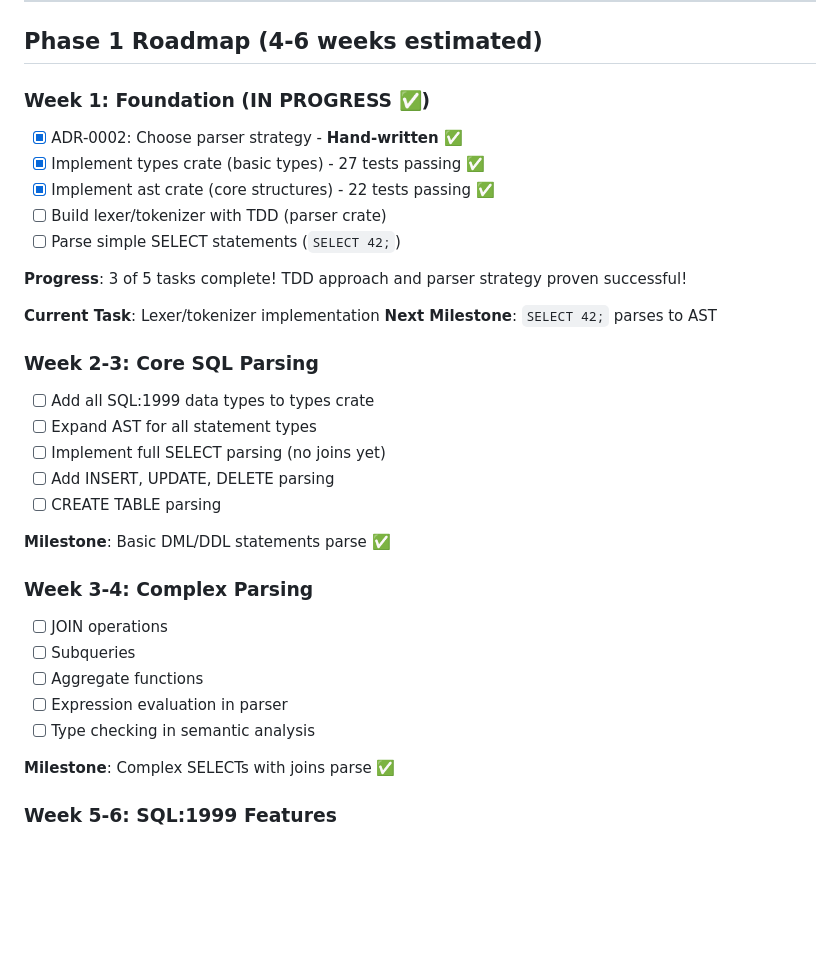
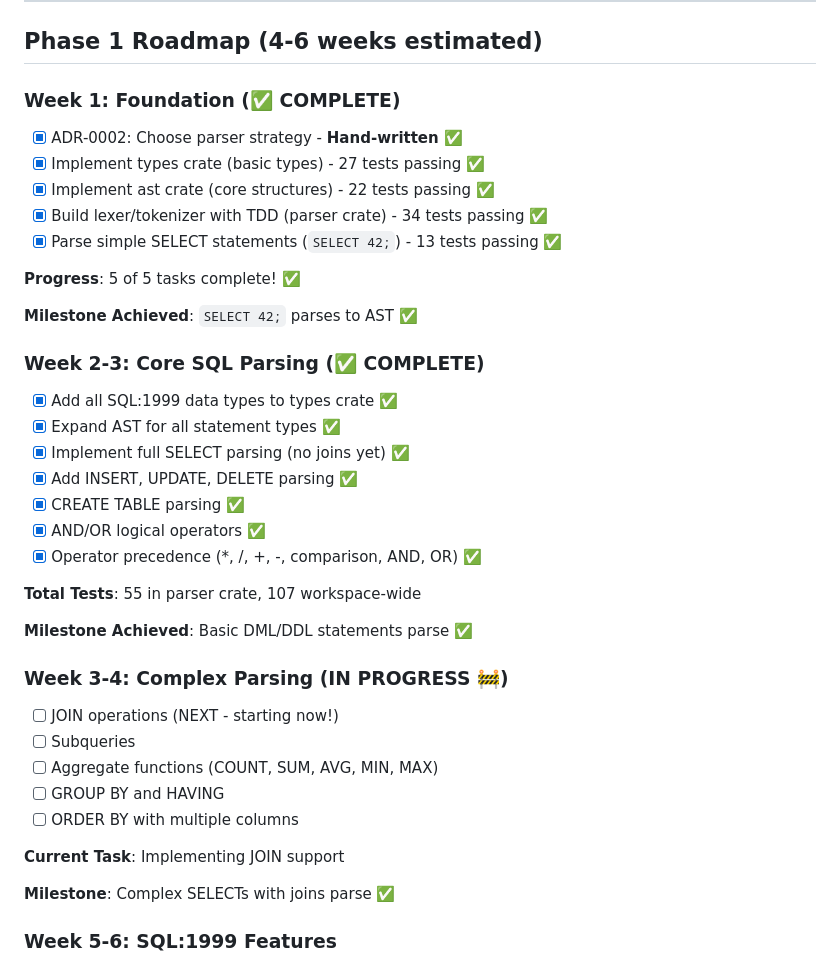
Before and after one commit to rjwalters/nistmemsql, a Markdown page: WORK_PLAN.md, the part around one of its changes. GitHub-like rendering; blank space fills up the shorter version.

```diff
--- a/WORK_PLAN.md
+++ b/WORK_PLAN.md
@@ -130,33 +130,38 @@ SELECT COUNT(*) FROM users;
 
 ## Phase 1 Roadmap (4-6 weeks estimated)
 
-### Week 1: Foundation (IN PROGRESS ✅)
+### Week 1: Foundation (✅ COMPLETE)
 - [x] ADR-0002: Choose parser strategy - **Hand-written** ✅
 - [x] Implement types crate (basic types) - 27 tests passing ✅
 - [x] Implement ast crate (core structures) - 22 tests passing ✅
-- [ ] Build lexer/tokenizer with TDD (parser crate)
-- [ ] Parse simple SELECT statements (`SELECT 42;`)
+- [x] Build lexer/tokenizer with TDD (parser crate) - 34 tests passing ✅
+- [x] Parse simple SELECT statements (`SELECT 42;`) - 13 tests passing ✅
 
-**Progress**: 3 of 5 tasks complete! TDD approach and parser strategy proven successful!
+**Progress**: 5 of 5 tasks complete! ✅
 
-**Current Task**: Lexer/tokenizer implementation
-**Next Milestone**: `SELECT 42;` parses to AST
+**Milestone Achieved**: `SELECT 42;` parses to AST ✅
 
-### Week 2-3: Core SQL Parsing
-- [ ] Add all SQL:1999 data types to types crate
-- [ ] Expand AST for all statement types
-- [ ] Implement full SELECT parsing (no joins yet)
-- [ ] Add INSERT, UPDATE, DELETE parsing
-- [ ] CREATE TABLE parsing
+### Week 2-3: Core SQL Parsing (✅ COMPLETE)
+- [x] Add all SQL:1999 data types to types crate ✅
+- [x] Expand AST for all statement types ✅
+- [x] Implement full SELECT parsing (no joins yet) ✅
+- [x] Add INSERT, UPDATE, DELETE parsing ✅
+- [x] CREATE TABLE parsing ✅
+- [x] AND/OR logical operators ✅
+- [x] Operator precedence (*, /, +, -, comparison, AND, OR) ✅
 
-**Milestone**: Basic DML/DDL statements parse ✅
+**Total Tests**: 55 in parser crate, 107 workspace-wide
 
-### Week 3-4: Complex Parsing
-- [ ] JOIN operations
+**Milestone Achieved**: Basic DML/DDL statements parse ✅
+
+### Week 3-4: Complex Parsing (IN PROGRESS 🚧)
+- [ ] JOIN operations (NEXT - starting now!)
 - [ ] Subqueries
-- [ ] Aggregate functions
-- [ ] Expression evaluation in parser
-- [ ] Type checking in semantic analysis
+- [ ] Aggregate functions (COUNT, SUM, AVG, MIN, MAX)
+- [ ] GROUP BY and HAVING
+- [ ] ORDER BY with multiple columns
+
+**Current Task**: Implementing JOIN support
 
 **Milestone**: Complex SELECTs with joins parse ✅
 
```
Also changed, not shown: other parts of WORK_PLAN.md (+24 -17 lines).
